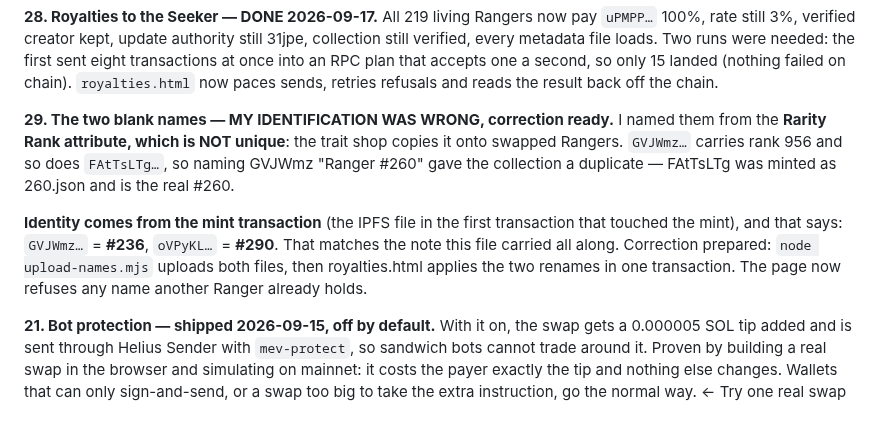
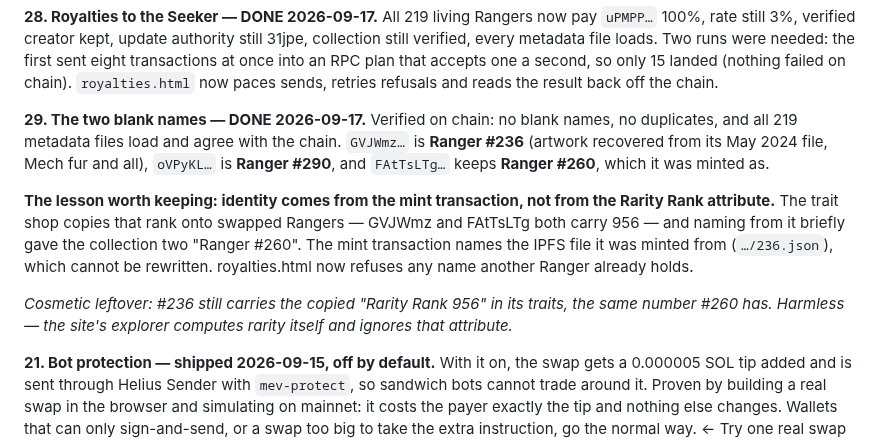
Before and after one commit to solquicks/solquicks, a Markdown page: TODO.md, the part around the change. GitHub-like rendering; blank space fills up the shorter version.

Commit message:
TODO: the Ranger repairs are finished
Co-Authored-By: Claude Opus 5 <noreply@anthropic.com>

```diff
--- a/TODO.md
+++ b/TODO.md
@@ -335,18 +335,22 @@ first sent eight transactions at once into an RPC plan that accepts one a second
 so only 15 landed (nothing failed on chain). `royalties.html` now paces sends,
 retries refusals and reads the result back off the chain.
 
-**29. The two blank names — MY IDENTIFICATION WAS WRONG, correction ready.**
-I named them from the **Rarity Rank attribute, which is NOT unique**: the trait
-shop copies it onto swapped Rangers. `GVJWmz…` carries rank 956 and so does
-`FAtTsLTg…`, so naming GVJWmz "Ranger #260" gave the collection a duplicate —
-FAtTsLTg was minted as 260.json and is the real #260.
+**29. The two blank names — DONE 2026-09-17.** Verified on chain: no blank names,
+no duplicates, and all 219 metadata files load and agree with the chain.
+`GVJWmz…` is **Ranger #236** (artwork recovered from its May 2024 file, Mech fur
+and all), `oVPyKL…` is **Ranger #290**, and `FAtTsLTg…` keeps **Ranger #260**,
+which it was minted as.
 
-**Identity comes from the mint transaction** (the IPFS file in the first
-transaction that touched the mint), and that says: `GVJWmz…` = **#236**,
-`oVPyKL…` = **#290**. That matches the note this file carried all along.
-Correction prepared: `node upload-names.mjs` uploads both files, then
-royalties.html applies the two renames in one transaction. The page now refuses
+**The lesson worth keeping: identity comes from the mint transaction, not from
+the Rarity Rank attribute.** The trait shop copies that rank onto swapped
+Rangers — GVJWmz and FAtTsLTg both carry 956 — and naming from it briefly gave
+the collection two "Ranger #260". The mint transaction names the IPFS file it was
+minted from (`…/236.json`), which cannot be rewritten. royalties.html now refuses
 any name another Ranger already holds.
+
+*Cosmetic leftover: #236 still carries the copied "Rarity Rank 956" in its traits,
+the same number #260 has. Harmless — the site's explorer computes rarity itself
+and ignores that attribute.*
 
 **21. Bot protection — shipped 2026-09-15, off by default.** With it on, the swap
 gets a 0.000005 SOL tip added and is sent through Helius Sender with
```
